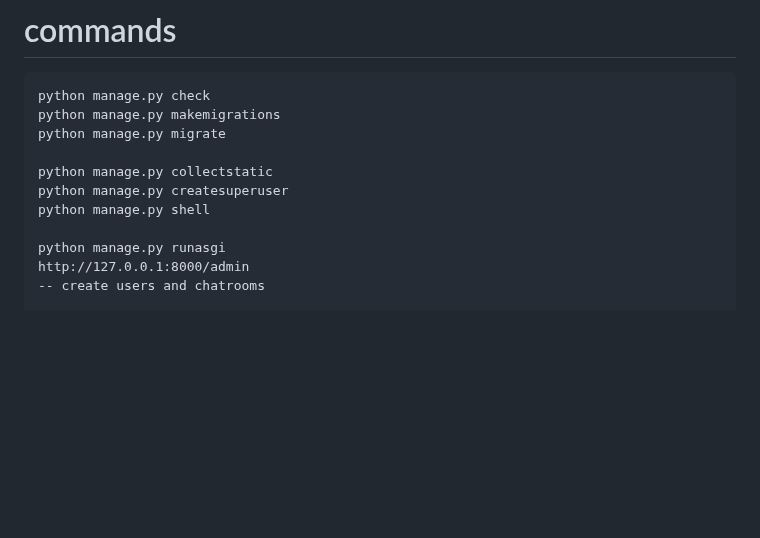
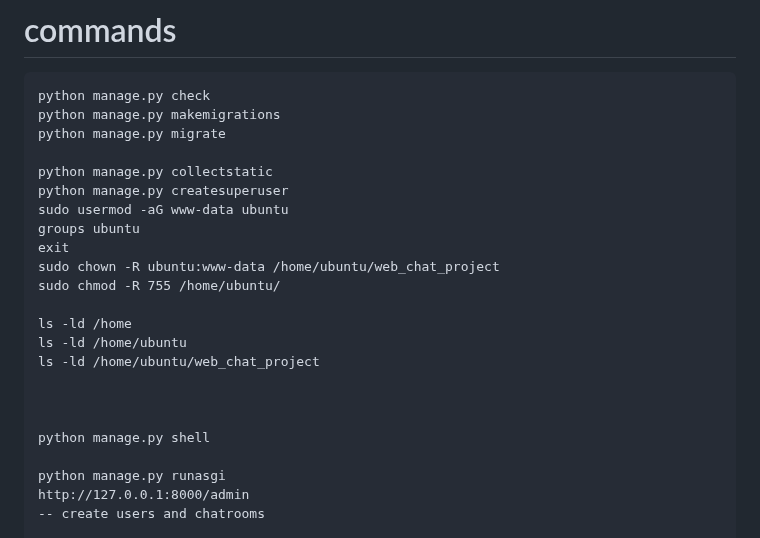
Before and after one commit to alinaveed1983/web_chat_project, a Markdown page: README.md, the part around the change. Drawn GitHub-style; blank space fills up the shorter version.

```diff
--- a/README.md
+++ b/README.md
@@ -26,6 +26,18 @@ python manage.py migrate
 
 python manage.py collectstatic
 python manage.py createsuperuser
+sudo usermod -aG www-data ubuntu
+groups ubuntu
+exit
+sudo chown -R ubuntu:www-data /home/ubuntu/web_chat_project
+sudo chmod -R 755 /home/ubuntu/
+
+ls -ld /home
+ls -ld /home/ubuntu
+ls -ld /home/ubuntu/web_chat_project
+
+
+
 python manage.py shell
 
 python manage.py runasgi
```
